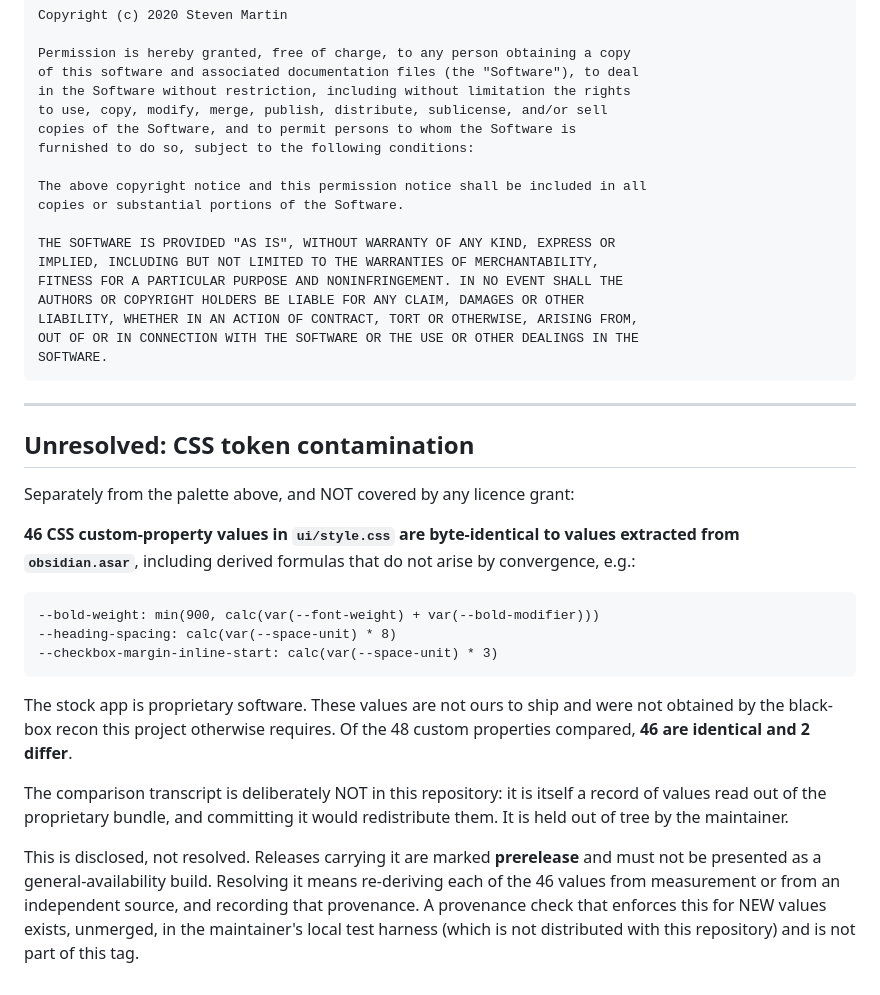
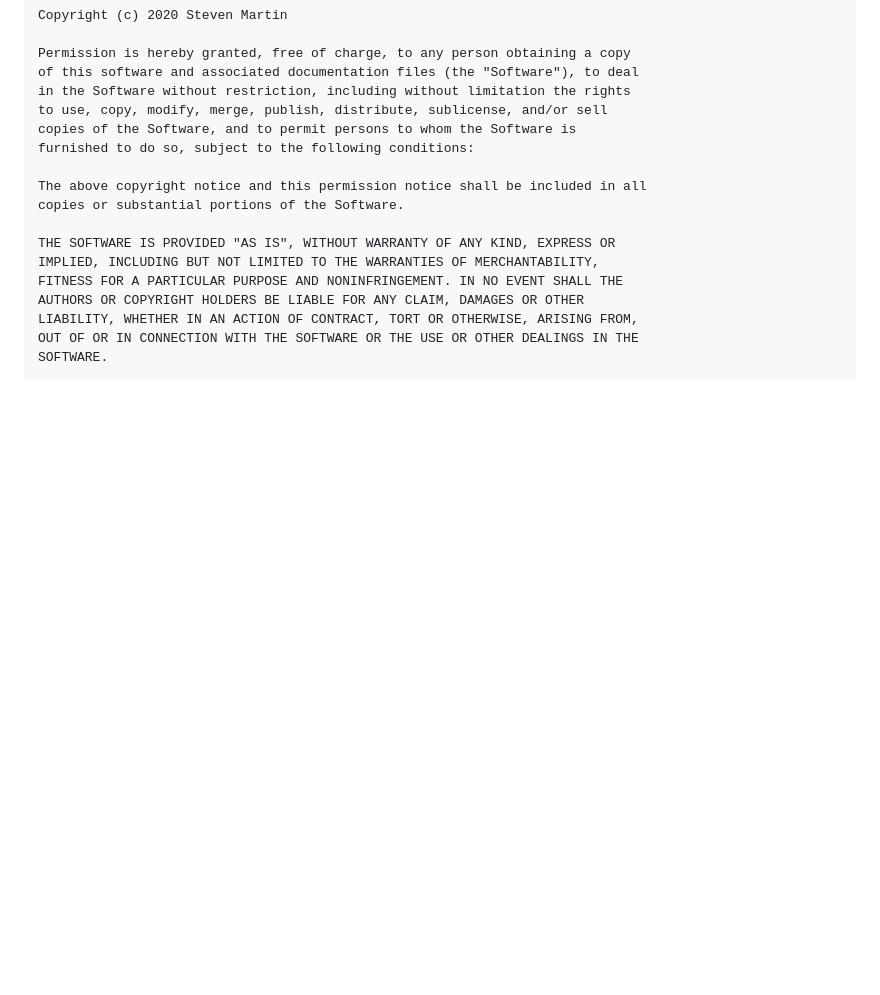
Before and after one commit to jpzk/opensidian, a Markdown page: THIRD-PARTY.md, the part around the change. GitHub-like rendering; blank space fills up the shorter version.

````diff
--- a/THIRD-PARTY.md
+++ b/THIRD-PARTY.md
@@ -893,34 +893,3 @@ LIABILITY, WHETHER IN AN ACTION OF CONTRACT, TORT OR OTHERWISE, ARISING FROM,
 OUT OF OR IN CONNECTION WITH THE SOFTWARE OR THE USE OR OTHER DEALINGS IN THE
 SOFTWARE.
 ```
-
----
-
-## Unresolved: CSS token contamination
-
-Separately from the palette above, and NOT covered by any licence grant:
-
-**46 CSS custom-property values in `ui/style.css` are byte-identical to values
-extracted from `obsidian.asar`**, including derived formulas that do not arise
-by convergence, e.g.:
-
-```
---bold-weight: min(900, calc(var(--font-weight) + var(--bold-modifier)))
---heading-spacing: calc(var(--space-unit) * 8)
---checkbox-margin-inline-start: calc(var(--space-unit) * 3)
-```
-
-The stock app is proprietary software. These values are not ours to ship and were
-not obtained by the black-box recon this project otherwise requires. Of the 48
-custom properties compared, **46 are identical and 2 differ**.
-
-The comparison transcript is deliberately NOT in this repository: it is itself
-a record of values read out of the proprietary bundle, and committing it would
-redistribute them. It is held out of tree by the maintainer.
-
-This is disclosed, not resolved. Releases carrying it are marked **prerelease**
-and must not be presented as a general-availability build. Resolving it means
-re-deriving each of the 46 values from measurement or from an independent
-source, and recording that provenance. A provenance check that enforces this
-for NEW values exists, unmerged, in the maintainer's local test harness (which
-is not distributed with this repository) and is not part of this tag.
````
Also changed, not shown: README.md (+8 -7 lines).
